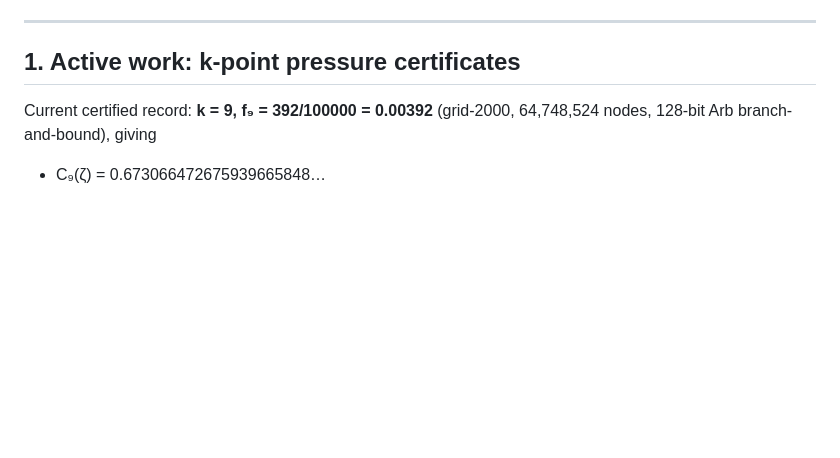
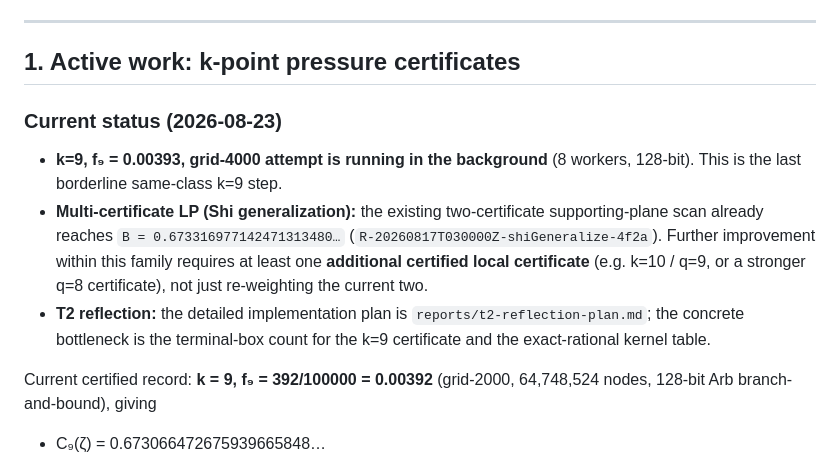
Before and after one commit to Zhongshan-Big-Jun/Riemann-Conjecture-Research, a Markdown page: reports/future-work-roadmap.md, the part around the change. Rendered like a GitHub page; blank space fills up the shorter version.

Commit message:
docs(roadmap): record running k=9 attempt and multi-certificate status

```diff
--- a/reports/future-work-roadmap.md
+++ b/reports/future-work-roadmap.md
@@ -14,6 +14,20 @@ Status: ACTIVE PLAN — not a claim of verified mathematical results.
 ---
 
 ## 1. Active work: k-point pressure certificates
+
+### Current status (2026-08-23)
+
+- **k=9, f₉ = 0.00393, grid-4000 attempt is running in the background**
+  (8 workers, 128-bit). This is the last borderline same-class k=9 step.
+- **Multi-certificate LP (Shi generalization):** the existing two-certificate
+  supporting-plane scan already reaches `B = 0.673316977142471313480…`
+  (`R-20260817T030000Z-shiGeneralize-4f2a`). Further improvement within this
+  family requires at least one **additional certified local certificate**
+  (e.g. k=10 / q=9, or a stronger q=8 certificate), not just re-weighting the
+  current two.
+- **T2 reflection:** the detailed implementation plan is
+  `reports/t2-reflection-plan.md`; the concrete bottleneck is the terminal-box
+  count for the k=9 certificate and the exact-rational kernel table.
 
 Current certified record: **k = 9, f₉ = 392/100000 = 0.00392** (grid-2000, 64,748,524 nodes,
 128-bit Arb branch-and-bound), giving
```
